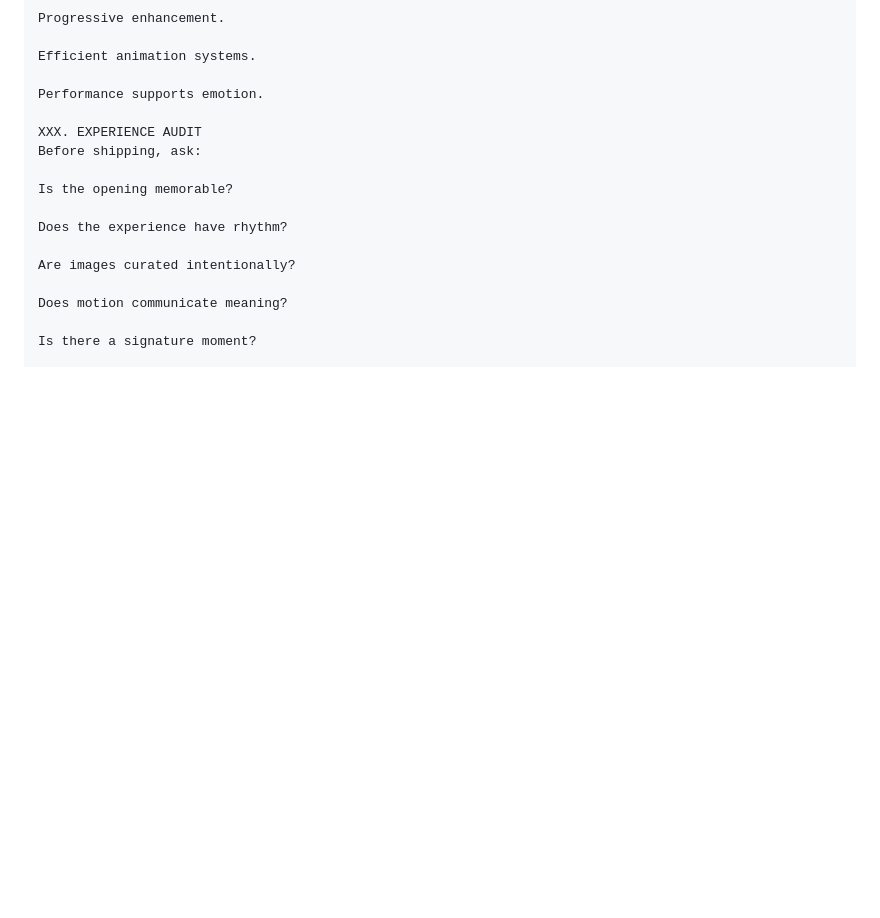
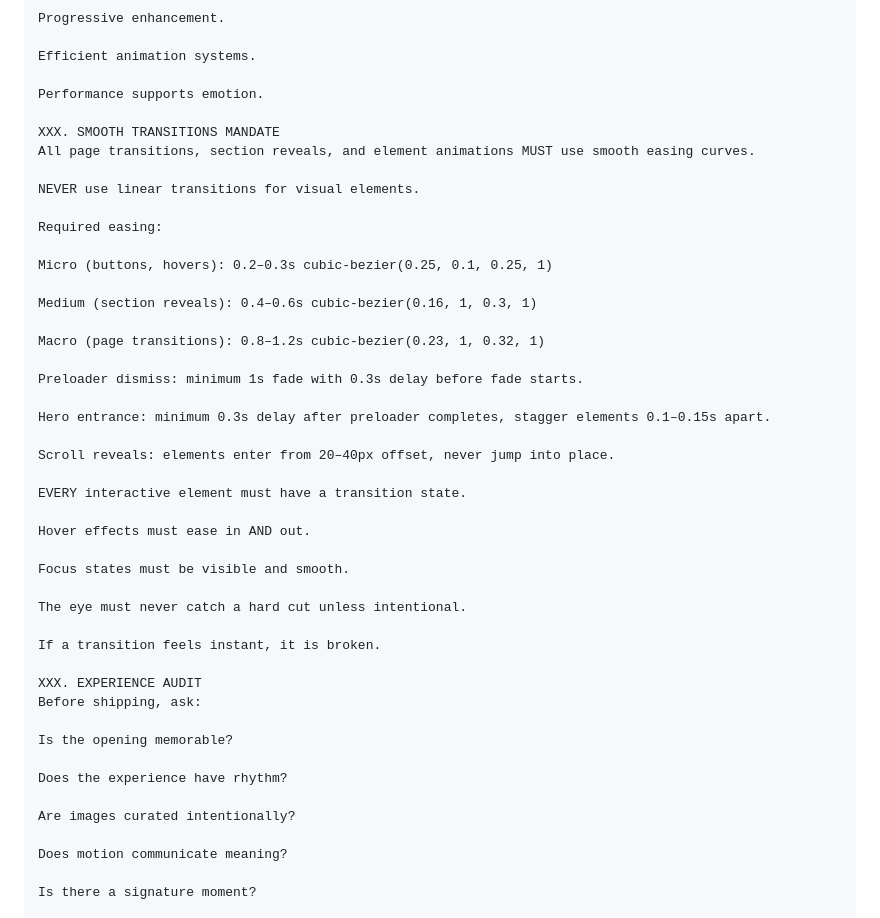
Before and after one commit to mailnormanjames-alt/CINEMA-, a Markdown page: FASHION-SOTD-GRANDMASTER.SKILL.md, the part around the change. GitHub-like rendering; blank space fills up the shorter version.

Commit message:
GRANDMASTER: Added Smooth Transitions Mandate rule

```diff
--- a/FASHION-SOTD-GRANDMASTER.SKILL.md
+++ b/FASHION-SOTD-GRANDMASTER.SKILL.md
@@ -1078,6 +1078,35 @@ Progressive enhancement.
 Efficient animation systems.
 
 Performance supports emotion.
+
+XXX. SMOOTH TRANSITIONS MANDATE
+All page transitions, section reveals, and element animations MUST use smooth easing curves.
+
+NEVER use linear transitions for visual elements.
+
+Required easing:
+
+Micro (buttons, hovers): 0.2–0.3s cubic-bezier(0.25, 0.1, 0.25, 1)
+
+Medium (section reveals): 0.4–0.6s cubic-bezier(0.16, 1, 0.3, 1)
+
+Macro (page transitions): 0.8–1.2s cubic-bezier(0.23, 1, 0.32, 1)
+
+Preloader dismiss: minimum 1s fade with 0.3s delay before fade starts.
+
+Hero entrance: minimum 0.3s delay after preloader completes, stagger elements 0.1–0.15s apart.
+
+Scroll reveals: elements enter from 20–40px offset, never jump into place.
+
+EVERY interactive element must have a transition state.
+
+Hover effects must ease in AND out.
+
+Focus states must be visible and smooth.
+
+The eye must never catch a hard cut unless intentional.
+
+If a transition feels instant, it is broken.
 
 XXX. EXPERIENCE AUDIT
 Before shipping, ask:
```
